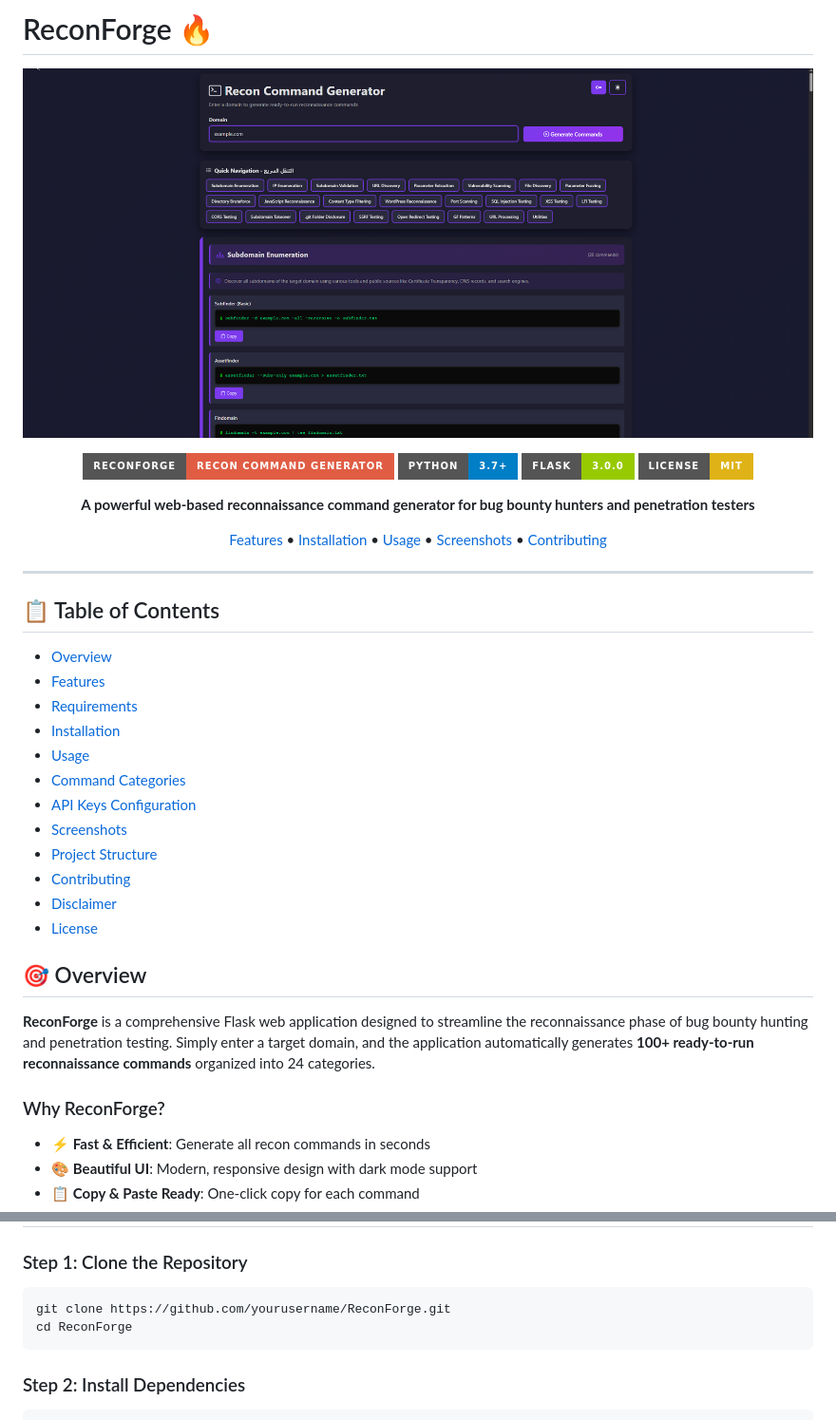
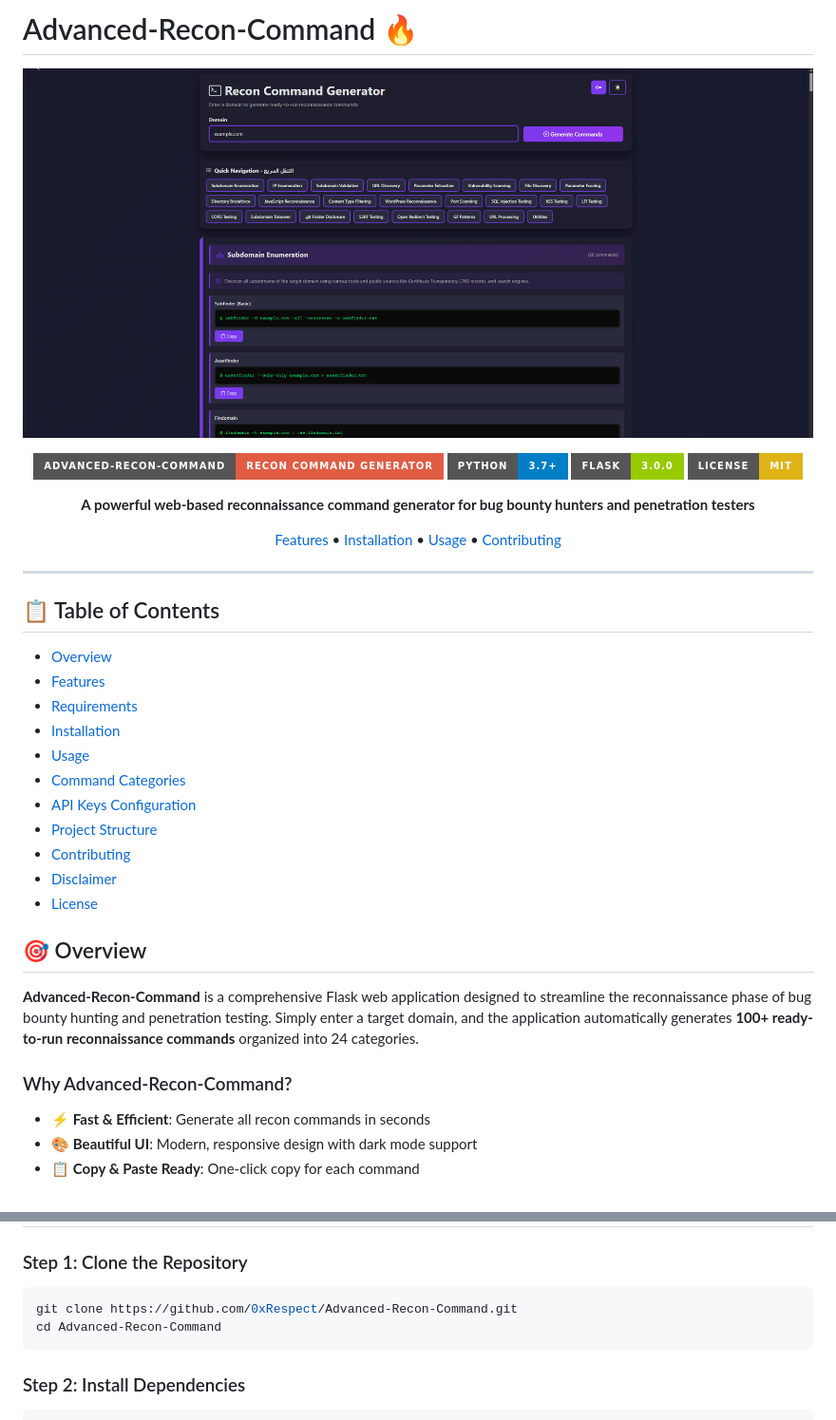
Before and after one commit to 0xRespect/Advanced-Recon-Command, a Markdown page: README.md, 2 parts joined by grey strips. Shown at 95% size. GitHub-like rendering; badges without logos.

````diff
--- a/README.md
+++ b/README.md
@@ -1,4 +1,4 @@
-# ReconForge 🔥
+# Advanced-Recon-Command 🔥
 
 <div align="center">
 
@@ -6,12 +6,12 @@
 
-![ReconForge](https://img.shields.io/badge/ReconForge-Recon%20Command%20Generator-red?style=for-the-badge)
+![Advanced-Recon-Command](https://img.shields.io/badge/Advanced--Recon--Command-Recon%20Command%20Generator-red?style=for-the-badge)
 ![Python](https://img.shields.io/badge/Python-3.7+-blue?style=for-the-badge&logo=python)
 ![Flask](https://img.shields.io/badge/Flask-3.0.0-green?style=for-the-badge&logo=flask)
 ![License](https://img.shields.io/badge/License-MIT-yellow?style=for-the-badge)
 
 **A powerful web-based reconnaissance command generator for bug bounty hunters and penetration testers**
 
-[Features](#-features) • [Installation](#-installation) • [Usage](#-usage) • [Screenshots](#-screenshots) • [Contributing](#-contributing)
+[Features](#-features) • [Installation](#-installation) • [Usage](#-usage) • [Contributing](#-contributing)
 
 </div>
 
@@ -26,7 +26,6 @@
 - [Usage](#-usage)
 - [Command Categories](#-command-categories)
 - [API Keys Configuration](#-api-keys-configuration)
-- [Screenshots](#-screenshots)
 - [Project Structure](#-project-structure)
 - [Contributing](#-contributing)
 - [Disclaimer](#-disclaimer)
@@ -34,9 +33,9 @@
 
 ## 🎯 Overview
 
-**ReconForge** is a comprehensive Flask web application designed to streamline the reconnaissance phase of bug bounty hunting and penetration testing. Simply enter a target domain, and the application automatically generates **100+ ready-to-run reconnaissance commands** organized into 24 categories.
+**Advanced-Recon-Command** is a comprehensive Flask web application designed to streamline the reconnaissance phase of bug bounty hunting and penetration testing. Simply enter a target domain, and the application automatically generates **100+ ready-to-run reconnaissance commands** organized into 24 categories.
 
-### Why ReconForge?
+### Why Advanced-Recon-Command?
 
 - ⚡ **Fast & Efficient**: Generate all recon commands in seconds
 - 🎨 **Beautiful UI**: Modern, responsive design with dark mode support
@@ -96,8 +95,8 @@
 ### Step 1: Clone the Repository
 
 ```bash
-git clone https://github.com/yourusername/ReconForge.git
-cd ReconForge
+git clone https://github.com/0xRespect/Advanced-Recon-Command.git
+cd Advanced-Recon-Command
 ```
 
 ### Step 2: Install Dependencies
````
Also changed, not shown: other parts of README.md (+57 -1 lines).
